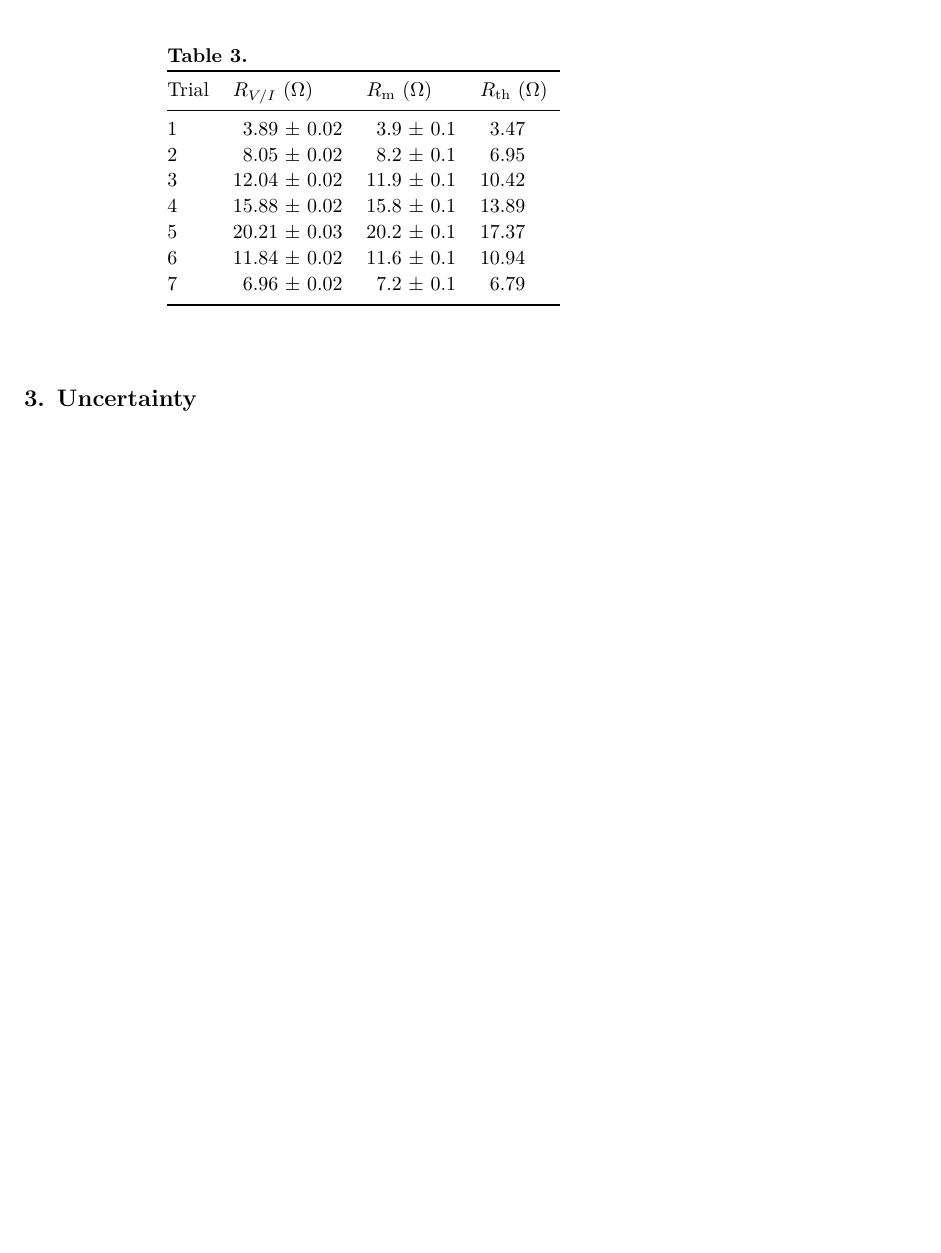
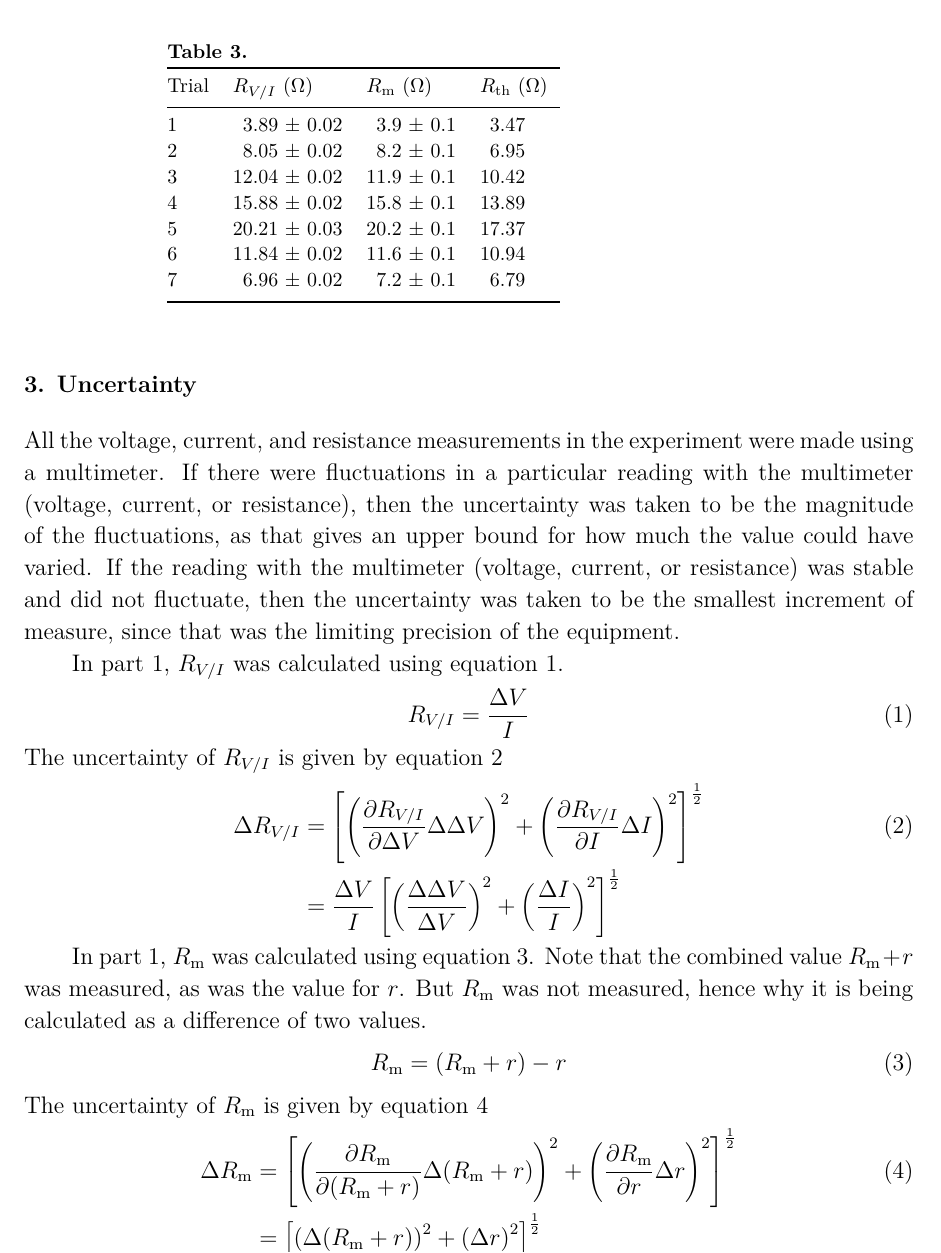
Before and after one commit to VinEdw/latex-physics-reports, a LaTeX paper (resistance-lab/resistance-lab-report.tex): part of page 3 of 3 before the commit and part of page 3 of 4 after it, cut so that both start at the same text, the shorter picture padded with empty space. The pictures show the PDF file resistance-lab/resistance-lab-report.pdf that the author committed with the source.

Commit message:
uncertainty described for part 1

```diff
--- a/resistance-lab/resistance-lab-report.tex
+++ b/resistance-lab/resistance-lab-report.tex
@@ -108,6 +108,44 @@ $R_{\mathrm{th}}$ is the theoretical resistance determined using the dimensions
 %%%%%%%%%%%%%%%%%%%% Uncertainty %%%%%%%%%%%%%%%%%%%%
 \section{Uncertainty}
 
+All the voltage, current, and resistance measurements in the experiment were made using a multimeter.
+If there were fluctuations in a particular reading with the multimeter (voltage, current, or resistance), then the uncertainty was taken to be the magnitude of the fluctuations, as that gives an upper bound for how much the value could have varied.
+If the reading with the multimeter (voltage, current, or resistance) was stable and did not fluctuate, then the uncertainty was taken to be the smallest increment of measure, since that was the limiting precision of the equipment.
+
+In part 1, $R_{V/I}$ was calculated using equation \ref{eq:r_from_vi}.
+\begin{IEEEeqnarray}{rCl}
+  R_{V/I} & = & \frac{\Delta V}{I} \label{eq:r_from_vi}
+\end{IEEEeqnarray}
+The uncertainty of $R_{V/I}$ is given by equation \ref{eq:r_from_vi_uncertainty}
+\begin{IEEEeqnarray}{rCl}
+  \Delta R_{V/I} & = & \left[
+    \left(\frac{\partial R_{V/I}}{\partial \Delta V} \Delta \Delta V \right)^2
+    + \left(\frac{\partial R_{V/I}}{\partial I} \Delta I \right)^2
+  \right]^\frac{1}{2} \label{eq:r_from_vi_uncertainty} \\
+  & = & \frac{\Delta V}{I} \left[
+    \left( \frac{\Delta \Delta V}{\Delta V} \right)^2
+    + \left( \frac{\Delta I}{I} \right)^2
+  \right]^\frac{1}{2} \nonumber
+\end{IEEEeqnarray}
+
+In part 1, $R_\mathrm{m}$ was calculated using equation \ref{eq:r_from_m}.
+Note that the combined value $R_\mathrm{m} + r$ was measured, as was the value for $r$.
+But $R_\mathrm{m}$ was not measured, hence why it is being calculated as a difference of two values.
+\begin{IEEEeqnarray}{rCl}
+  R_\mathrm{m} & = & (R_\mathrm{m} + r) - r \label{eq:r_from_m}
+\end{IEEEeqnarray}
+The uncertainty of $R_\mathrm{m}$ is given by equation \ref{eq:r_from_m_uncertainty}
+\begin{IEEEeqnarray}{rCl}
+  \Delta R_\mathrm{m} & = & \left[
+    \left(\frac{\partial R_\mathrm{m}}{\partial (R_\mathrm{m} + r)} \Delta (R_\mathrm{m} + r) \right)^2
+    + \left(\frac{\partial R_\mathrm{m}}{\partial r} \Delta r \right)^2
+  \right]^\frac{1}{2} \label{eq:r_from_m_uncertainty} \\
+  & = & \left[
+    \left( \Delta (R_\mathrm{m} + r) \right)^2
+    + \left( \Delta r \right)^2
+  \right]^\frac{1}{2} \nonumber
+\end{IEEEeqnarray}
+
 %%%%%%%%%%%%%%%%%%%% Conclusion %%%%%%%%%%%%%%%%%%%%
 \section{Conclusion}
 
```
Also changed, not shown: resistance-lab/resistance-lab-report.pdf.
